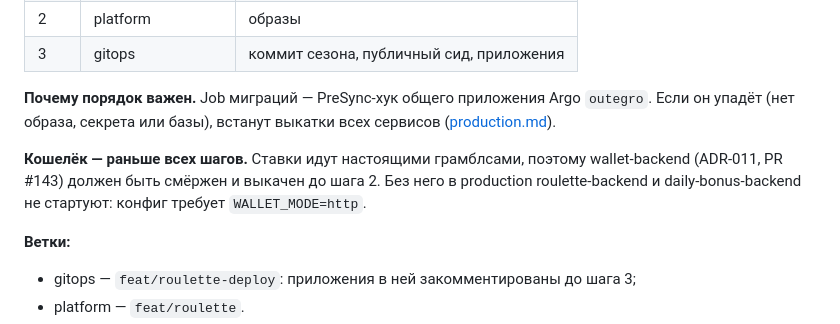
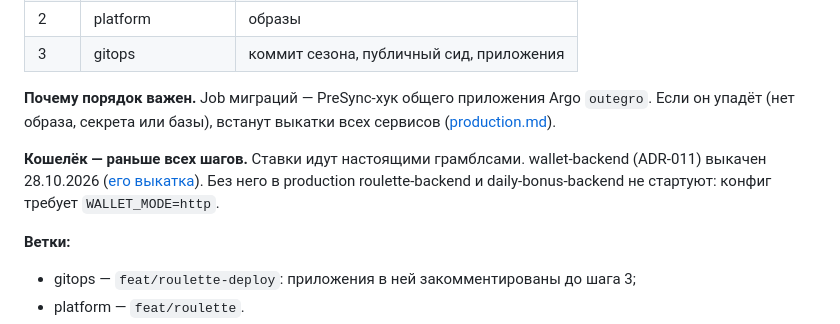
Before and after one commit to outegro-dev/platform, a Markdown page: docs/06-operations/roulette-rollout.md, the part around the change. GitHub-like rendering.

```diff
--- a/docs/06-operations/roulette-rollout.md
+++ b/docs/06-operations/roulette-rollout.md
@@ -11,7 +11,7 @@
 
 **Почему порядок важен.** Job миграций — PreSync-хук общего приложения Argo `outegro`. Если он упадёт (нет образа, секрета или базы), встанут выкатки всех сервисов ([production.md](production.md#выпуск)).
 
-**Кошелёк — раньше всех шагов.** Ставки идут настоящими грамблсами, поэтому wallet-backend (ADR-011, PR #143) должен быть смёржен и выкачен до шага 2. Без него в production roulette-backend и daily-bonus-backend не стартуют: конфиг требует `WALLET_MODE=http`.
+**Кошелёк — раньше всех шагов.** Ставки идут настоящими грамблсами. wallet-backend (ADR-011) выкачен 28.10.2026 ([его выкатка](wallet-rollout.md)). Без него в production roulette-backend и daily-bonus-backend не стартуют: конфиг требует `WALLET_MODE=http`.
 
 **Ветки:**
 - gitops — `feat/roulette-deploy`: приложения в ней закомментированы до шага 3;
```
Also changed, not shown: docs/02-contracts/roulette.md (+1 -1 lines), 1 other file.
